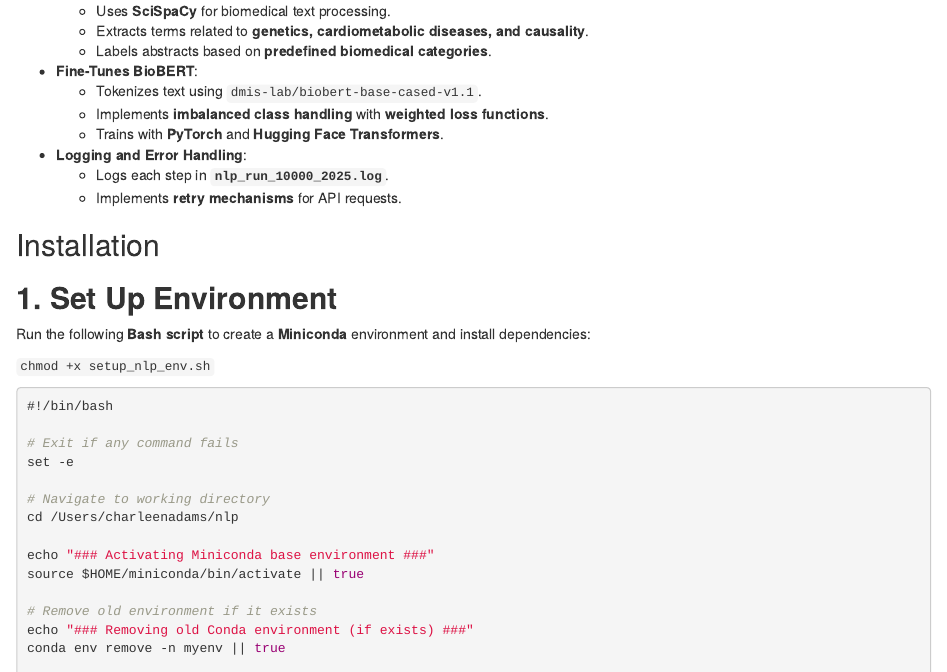
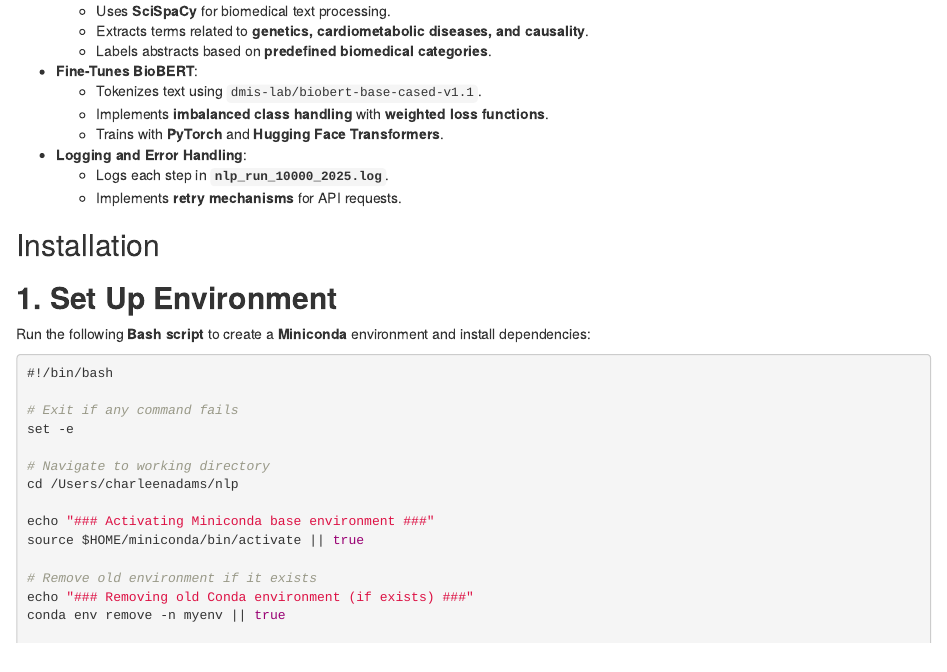
Before and after one commit to adams-charleen/nlp, an R Markdown document (README.Rmd): the page in a window 1100 px wide, from 460 px down. Rendered offline with R 4.5, knitr and Pandoc, with nearby package versions.

Commit message:
Update README.Rmd

````diff
--- a/README.Rmd
+++ b/README.Rmd
@@ -25,9 +25,6 @@ This repository contains the script **`nlp_10000_most_recent_2025.py`**, which r
 
 ## **1. Set Up Environment**
 Run the following **Bash script** to create a **Miniconda** environment and install dependencies:
-
-`chmod +x setup_nlp_env.sh`
-
 
 ```{bash setup, eval=FALSE, include=TRUE}
 #!/bin/bash
````
